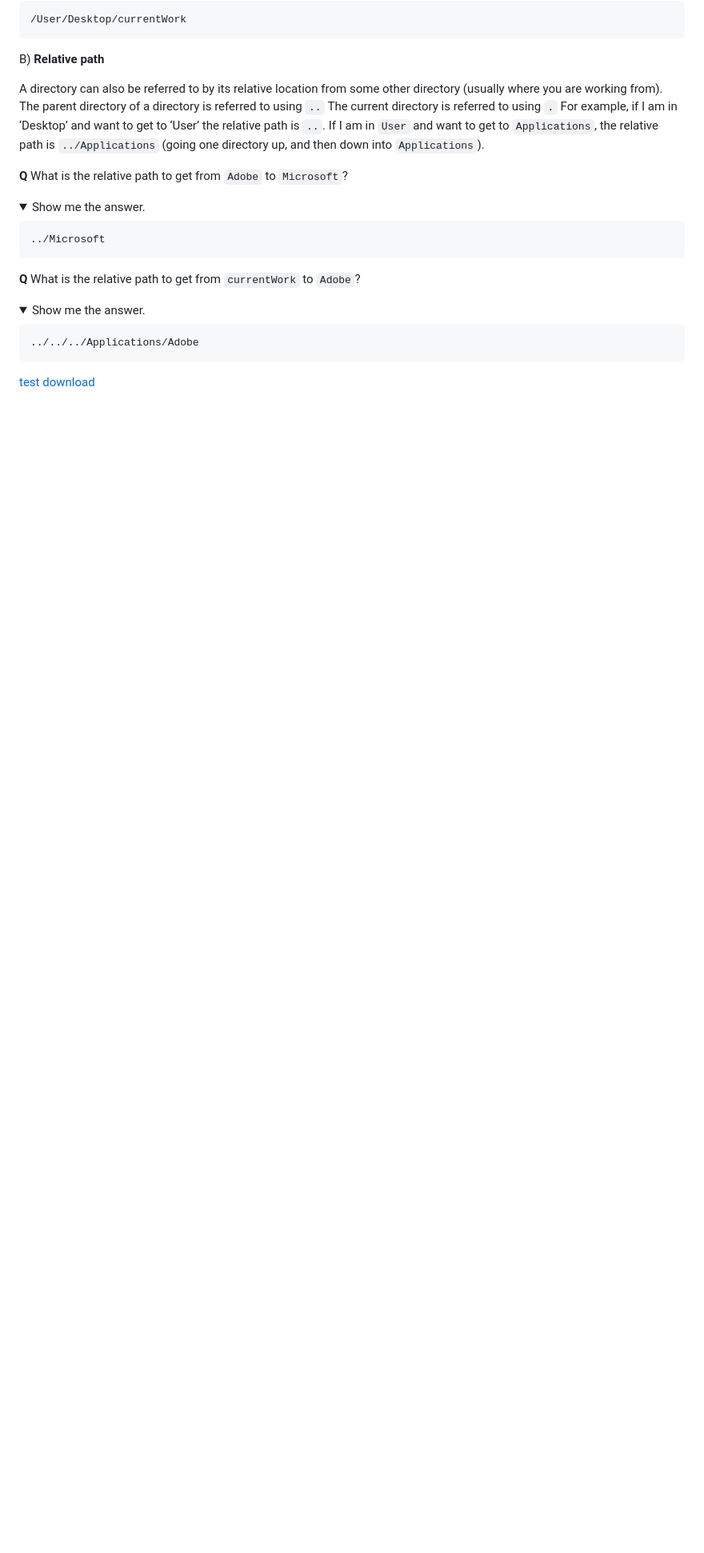
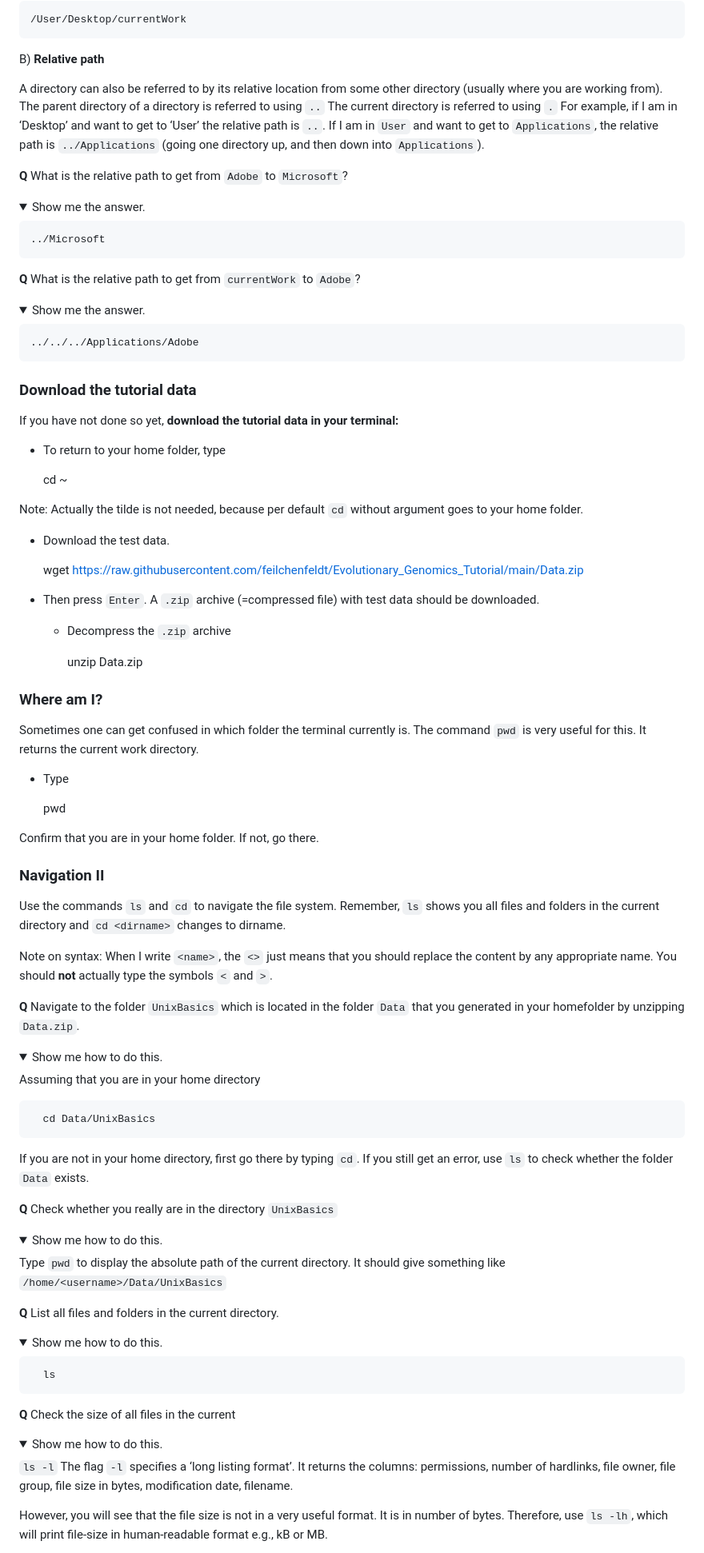
Before and after one commit to feilchenfeldt/Evolutionary_Genomics_Tutorial, a Markdown page: UnixBasics.md, the part around one of its changes. Shown at 80% size. GitHub-like rendering; folded sections open; blank space fills up the shorter version.

Commit message:
Up until Navigation II

```diff
--- a/UnixBasics.md
+++ b/UnixBasics.md
@@ -233,4 +235,100 @@ If I am in `User` and want to get to `Applications`, the relative path is
 
   </details>
 
-[test download](https://github.com/feilchenfeldt/Evolutionary_Genomics_Tutorial/blob/main/Data/AlignmentVariantCalling/test.fq)
+### Download the tutorial data
+
+If you have not done so yet,
+**download the tutorial data in your terminal:**
+
+- To return to your home folder, type
+
+
+    cd ~
+
+Note: Actually the tilde is not needed, because per default `cd`
+without argument goes to your home folder.
+
+- Download the test data.
+
+
+    wget  https://raw.githubusercontent.com/feilchenfeldt/Evolutionary_Genomics_Tutorial/main/Data.zip
+
+- Then press `Enter`. A `.zip` archive (=compressed file) with test data should be downloaded.
+  - Decompress the `.zip` archive
+
+
+    unzip Data.zip
+
+
+
+### Where am I?
+Sometimes one can get confused in which folder the terminal currently is.
+The command `pwd` is very useful for this. It returns the current work directory.
+- Type
+
+
+    pwd
+
+Confirm that you are in your home folder. If not, go there.
+
+### Navigation II
+
+Use the commands `ls` and `cd` to navigate the file system.
+Remember, `ls` shows you all files and folders in the current
+directory and `cd <dirname>` changes to dirname.
+
+Note on syntax: When I write `<name>`, the `<>` just means that you
+should replace the content by any appropriate name. You should
+**not** actually type the symbols `<` and `>`.
+
+**Q** Navigate to the folder `UnixBasics` which is located in
+the folder `Data` that you generated in your homefolder
+by unzipping `Data.zip`.
+
+  <details>
+    <summary>Show me how to do this.</summary>
+
+Assuming that you are in your home directory
+
+      cd Data/UnixBasics
+
+If you are not in your home directory,
+first go there by typing `cd`. If you still get an error,
+use `ls` to check whether the folder `Data` exists.
+
+  </details>
+
+**Q** Check whether you really are in the directory `UnixBasics`
+
+  <details>
+    <summary>Show me how to do this.</summary>
+
+Type `pwd` to display the absolute path of the current directory.
+    It should give something like `/home/<username>/Data/UnixBasics`
+
+  </details>
+
+**Q** List all files and folders in the current directory.
+
+  <details>
+    <summary>Show me how to do this.</summary>
+
+      ls
+
+  </details>
+
+**Q** Check the size of all files in the current
+
+  <details>
+    <summary>Show me how to do this.</summary>
+
+`ls -l` The flag `-l` specifies a ‘long listing format’.
+It returns the columns: permissions, number of hardlinks,
+file owner, file group, file size in bytes, modification date, filename.
+
+  However, you will see that the file size is not in a very useful format.
+It is in number of bytes. Therefore, use `ls -lh`, which will print
+file-size in human-readable format e.g., kB or MB.
+  </details>
+
+
```
Also changed, not shown: other parts of UnixBasics.md (+45 -4 lines).
